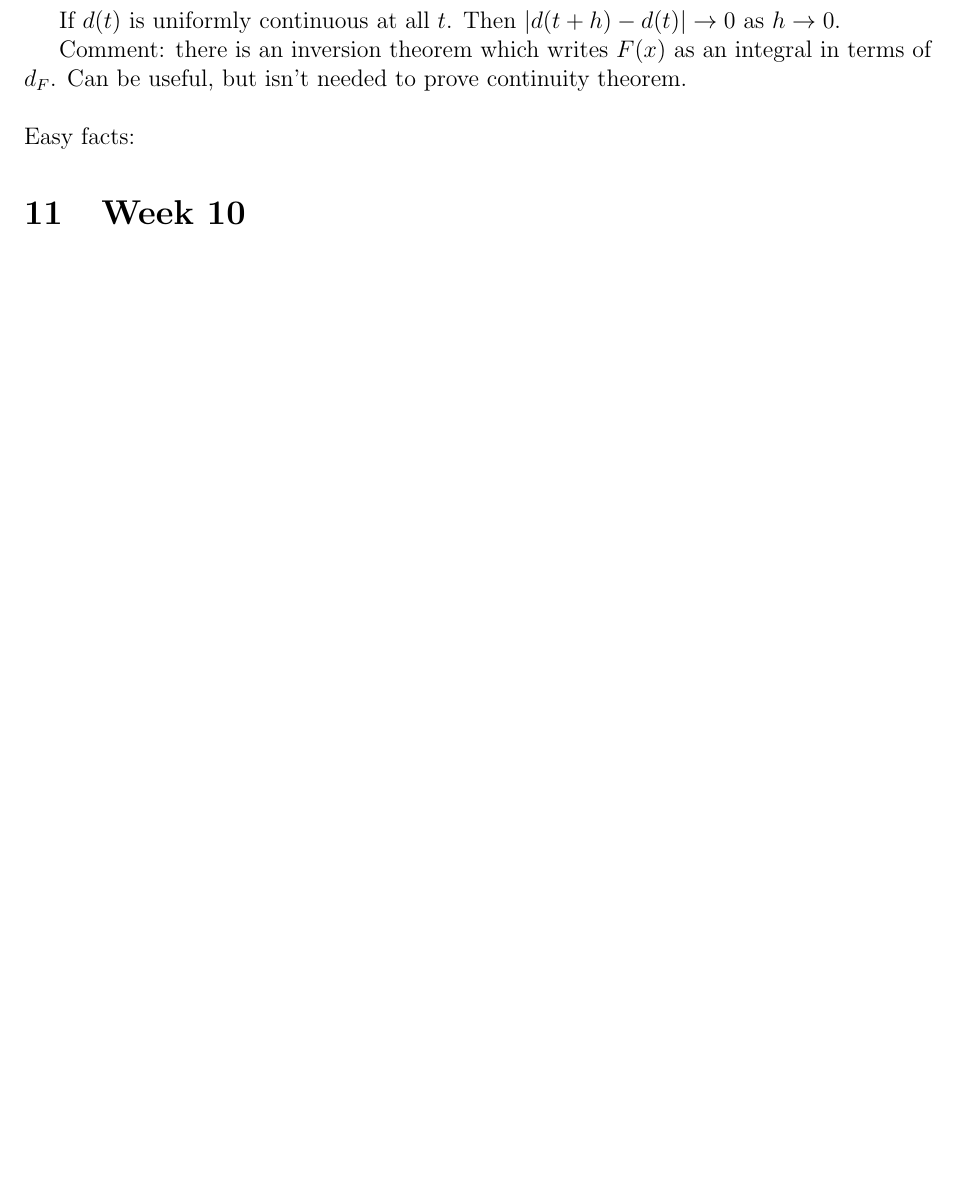
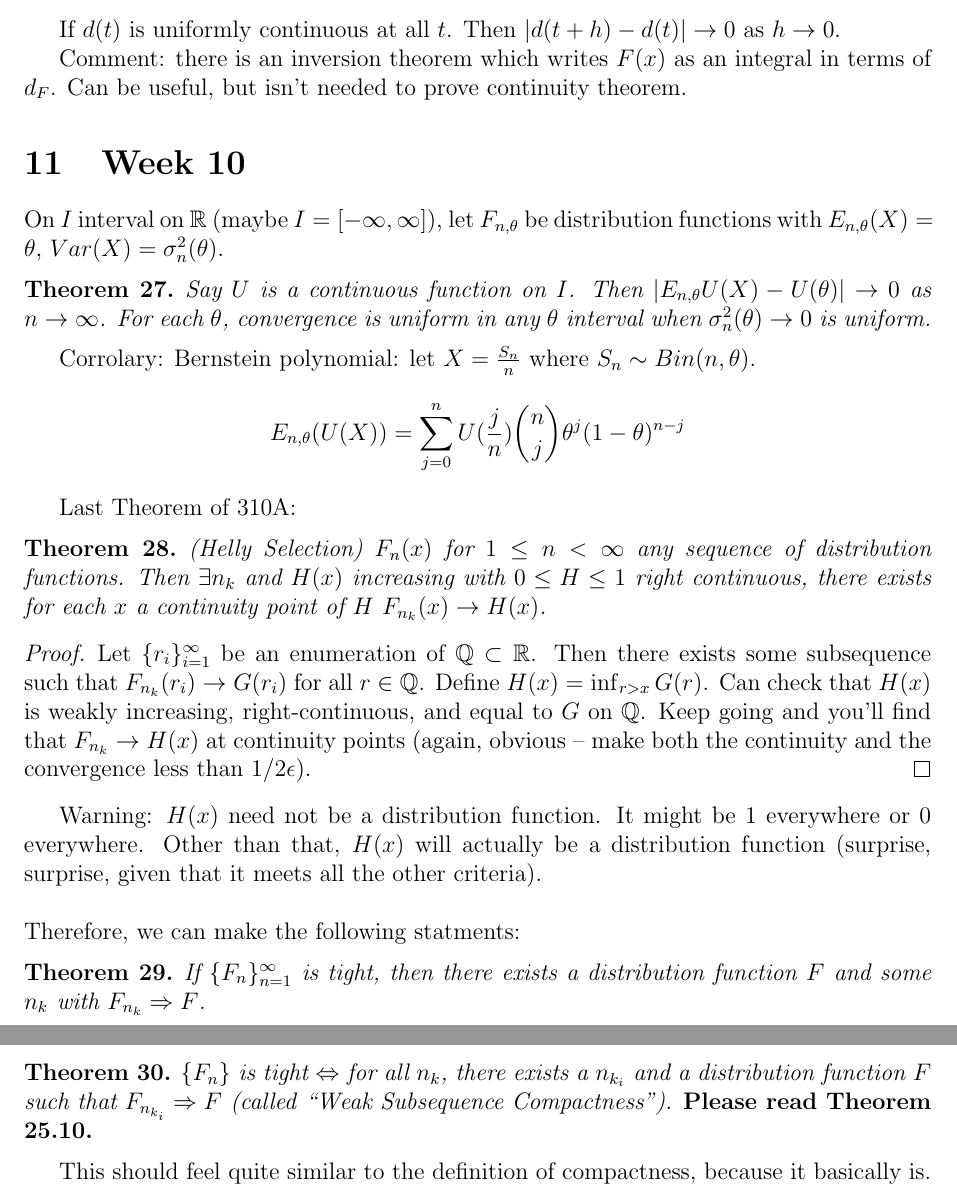
Before and after one commit to achur/math230a-notes, a LaTeX document (notes.tex): part of page 33 of 34 before the commit and two parts of pages 33 and 34 of 35 after it, the two joined at a grey line, cut so that both start at the same text, the shorter picture padded with empty space. Compiled offline with pdfLaTeX.

Commit message:
Last commit

```diff
--- a/notes.tex
+++ b/notes.tex
@@ -1018,10 +1020,36 @@ Approximate $\delta_{(A, X]}$ by trigonometric polynomials.  This proves $F(A, x
 \end{proof}If $d(t)$ is uniformly continuous at all $t$.  Then $|d(t + h) - d(t) | \to 0$ as $h \to 0$.
 
 Comment: there is an inversion theorem which writes $F(x)$ as an integral in terms of $d_F$.  Can be useful, but isn't needed to prove continuity theorem.
-\\ \\
-Easy facts:
 
 \section{Week 10}
+On $I$ interval on $\mathbb{R}$ (maybe $I = [-\infty, \infty]$), let $F_{n, \theta}$ be distribution functions with $E_{n, \theta}(X) = \theta$, $Var(X) = \sigma_n^2(\theta)$.
+\begin{theorem}
+Say $U$ is a continuous function on $I$.  Then $|E_{n, \theta} U(X) - U(\theta) | \to 0$ as $n \to \infty$.  For each $\theta$, convergence is uniform in any $\theta$ interval when $\sigma_n^2(\theta) \to 0$ is uniform.
+\end{theorem}
+
+Corrolary: Bernstein polynomial: let $X = \frac{S_n}{n}$ where $S_n \sim Bin(n, \theta)$.
+$$E_{n, \theta} (U(X)) = \sum_{j=0}^n U(\frac{j}{n}) {n \choose j} \theta^j (1 - \theta)^{n-j}$$
+
+Last Theorem of 310A:
+
+\begin{theorem}
+(Helly Selection) $F_n(x)$ for $1 \le n < \infty$ any sequence of distribution functions.  Then $\exists n_k$ and $H(x)$ increasing with $0 \le H \le 1$ right continuous, there exists for each $x$ a continuity point of $H$ $F_{n_k}(x) \to H(x)$.
+\end{theorem}
+\begin{proof}
+Let $\{r_i\}_{i=1}^\infty$ be an enumeration of $\mathbb{Q} \subset \mathbb{R}$.  Then there exists some subsequence such that $F_{n_k}(r_i) \to G(r_i)$ for all $r \in \mathbb{Q}$.  Define $H(x) = \inf_{r > x} G(r)$.  Can check that $H(x)$ is weakly increasing, right-continuous, and equal to $G$ on $\mathbb{Q}$.  Keep going and you'll find that $F_{n_k} \to H(x)$ at continuity points (again, obvious -- make both the continuity and the convergence less than $1/2\epsilon$).
+\end{proof}
+Warning: $H(x)$ need not be a distribution function.  It might be $1$ everywhere or $0$ everywhere.  Other than that, $H(x)$ will actually be a distribution function (surprise, surprise, given that it meets all the other criteria).
+\\ \\
+Therefore, we can make the following statments:
+\begin{theorem}
+If $\{F_n\}_{n=1}^\infty$ is tight, then there exists a distribution function $F$ and some $n_k$ with $F_{n_k} \Rightarrow F$.
+\end{theorem}
+
+\begin{theorem}
+$\{F_n\}$ is tight $\Leftrightarrow$ for all $n_k$, there exists a $n_{k_i}$ and a distribution function $F$ such that $F_{n_{k_i}} \Rightarrow F$ (called ``Weak Subsequence Compactness'').  {\bf Please read Theorem 25.10.}
+\end{theorem}
+
+This should feel quite similar to the definition of compactness, because it basically is.
 
 
 % This is the Bibliography
```
Also changed, not shown: notes.tex (4 more changed lines).
